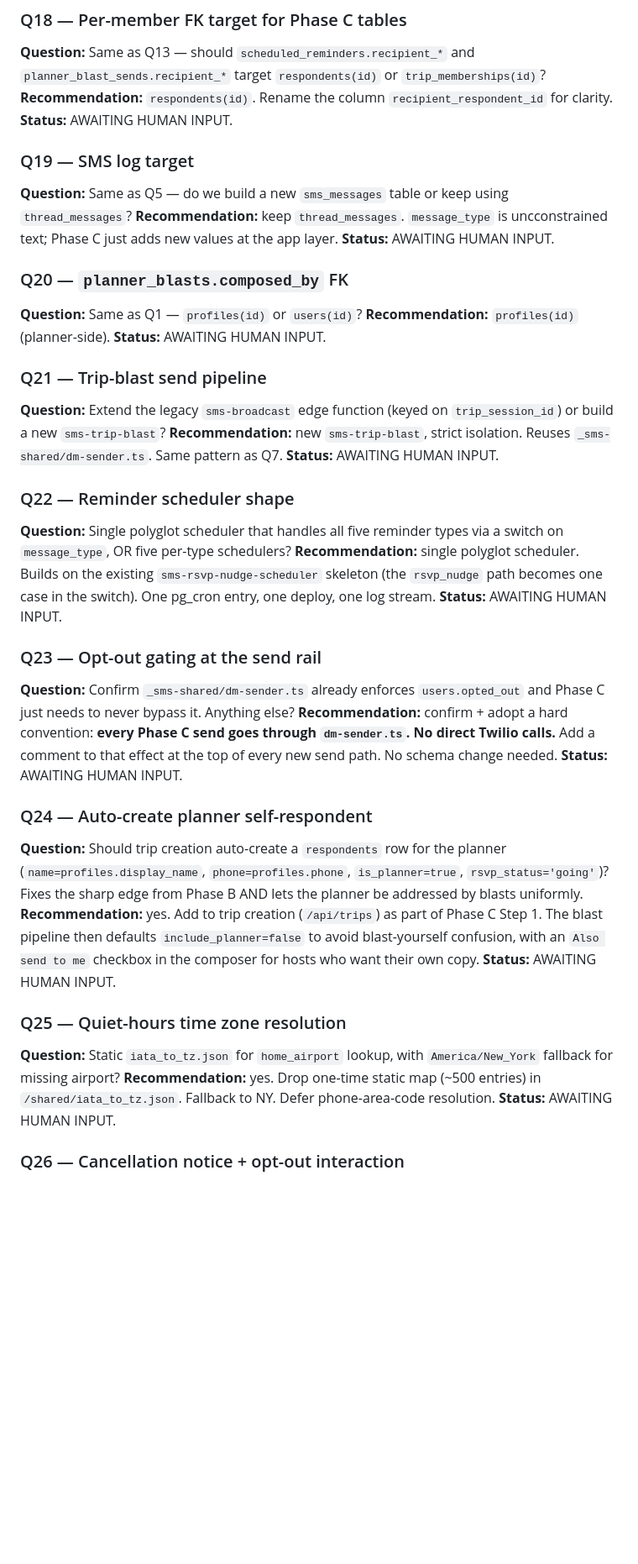
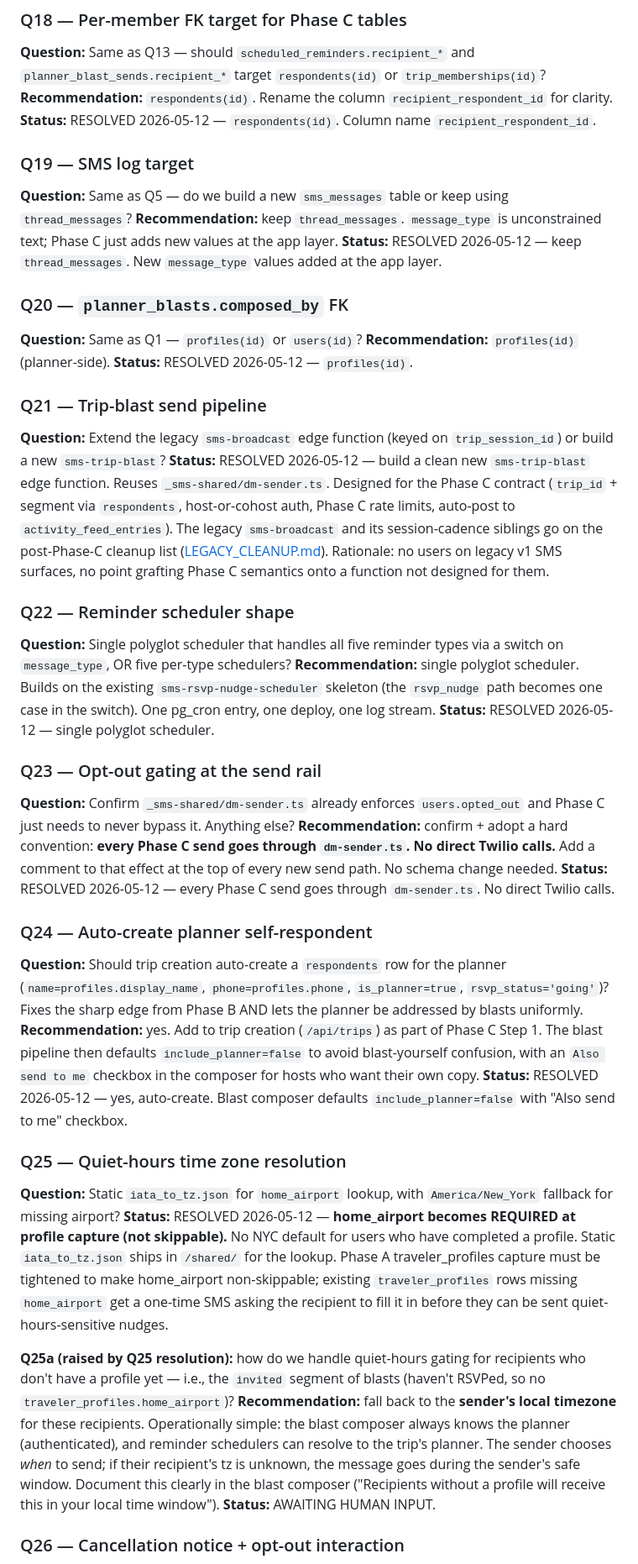
Before and after one commit to driche01/rally, a Markdown page: PHASE_C_PRE_BUILD_REVIEW.md, the part around one of its changes. Shown at 84% size. Drawn GitHub-style; blank space fills up the shorter version.

```diff
--- a/PHASE_C_PRE_BUILD_REVIEW.md
+++ b/PHASE_C_PRE_BUILD_REVIEW.md
@@ -126,41 +126,43 @@ All carry recommendations. Mark each `RESOLVED: [decision]` to unblock.
 ### Q18 — Per-member FK target for Phase C tables
 **Question:** Same as Q13 — should `scheduled_reminders.recipient_*` and `planner_blast_sends.recipient_*` target `respondents(id)` or `trip_memberships(id)`?
 **Recommendation:** `respondents(id)`. Rename the column `recipient_respondent_id` for clarity.
-**Status:** AWAITING HUMAN INPUT.
+**Status:** RESOLVED 2026-05-12 — `respondents(id)`. Column name `recipient_respondent_id`.
 
 ### Q19 — SMS log target
 **Question:** Same as Q5 — do we build a new `sms_messages` table or keep using `thread_messages`?
-**Recommendation:** keep `thread_messages`. `message_type` is uncconstrained text; Phase C just adds new values at the app layer.
-**Status:** AWAITING HUMAN INPUT.
+**Recommendation:** keep `thread_messages`. `message_type` is unconstrained text; Phase C just adds new values at the app layer.
+**Status:** RESOLVED 2026-05-12 — keep `thread_messages`. New `message_type` values added at the app layer.
 
 ### Q20 — `planner_blasts.composed_by` FK
 **Question:** Same as Q1 — `profiles(id)` or `users(id)`?
 **Recommendation:** `profiles(id)` (planner-side).
-**Status:** AWAITING HUMAN INPUT.
+**Status:** RESOLVED 2026-05-12 — `profiles(id)`.
 
 ### Q21 — Trip-blast send pipeline
 **Question:** Extend the legacy `sms-broadcast` edge function (keyed on `trip_session_id`) or build a new `sms-trip-blast`?
-**Recommendation:** new `sms-trip-blast`, strict isolation. Reuses `_sms-shared/dm-sender.ts`. Same pattern as Q7.
-**Status:** AWAITING HUMAN INPUT.
+**Status:** RESOLVED 2026-05-12 — build a clean new `sms-trip-blast` edge function. Reuses `_sms-shared/dm-sender.ts`. Designed for the Phase C contract (`trip_id` + segment via `respondents`, host-or-cohost auth, Phase C rate limits, auto-post to `activity_feed_entries`). The legacy `sms-broadcast` and its session-cadence siblings go on the post-Phase-C cleanup list ([LEGACY_CLEANUP.md](LEGACY_CLEANUP.md)). Rationale: no users on legacy v1 SMS surfaces, no point grafting Phase C semantics onto a function not designed for them.
 
 ### Q22 — Reminder scheduler shape
 **Question:** Single polyglot scheduler that handles all five reminder types via a switch on `message_type`, OR five per-type schedulers?
 **Recommendation:** single polyglot scheduler. Builds on the existing `sms-rsvp-nudge-scheduler` skeleton (the `rsvp_nudge` path becomes one case in the switch). One pg_cron entry, one deploy, one log stream.
-**Status:** AWAITING HUMAN INPUT.
+**Status:** RESOLVED 2026-05-12 — single polyglot scheduler.
 
 ### Q23 — Opt-out gating at the send rail
 **Question:** Confirm `_sms-shared/dm-sender.ts` already enforces `users.opted_out` and Phase C just needs to never bypass it. Anything else?
 **Recommendation:** confirm + adopt a hard convention: **every Phase C send goes through `dm-sender.ts`. No direct Twilio calls.** Add a comment to that effect at the top of every new send path. No schema change needed.
-**Status:** AWAITING HUMAN INPUT.
+**Status:** RESOLVED 2026-05-12 — every Phase C send goes through `dm-sender.ts`. No direct Twilio calls.
 
 ### Q24 — Auto-create planner self-respondent
 **Question:** Should trip creation auto-create a `respondents` row for the planner (`name=profiles.display_name`, `phone=profiles.phone`, `is_planner=true`, `rsvp_status='going'`)? Fixes the sharp edge from Phase B AND lets the planner be addressed by blasts uniformly.
 **Recommendation:** yes. Add to trip creation (`/api/trips`) as part of Phase C Step 1. The blast pipeline then defaults `include_planner=false` to avoid blast-yourself confusion, with an `Also send to me` checkbox in the composer for hosts who want their own copy.
-**Status:** AWAITING HUMAN INPUT.
+**Status:** RESOLVED 2026-05-12 — yes, auto-create. Blast composer defaults `include_planner=false` with "Also send to me" checkbox.
 
 ### Q25 — Quiet-hours time zone resolution
 **Question:** Static `iata_to_tz.json` for `home_airport` lookup, with `America/New_York` fallback for missing airport?
-**Recommendation:** yes. Drop one-time static map (~500 entries) in `/shared/iata_to_tz.json`. Fallback to NY. Defer phone-area-code resolution.
+**Status:** RESOLVED 2026-05-12 — **home_airport becomes REQUIRED at profile capture (not skippable).** No NYC default for users who have completed a profile. Static `iata_to_tz.json` ships in `/shared/` for the lookup. Phase A traveler_profiles capture must be tightened to make home_airport non-skippable; existing `traveler_profiles` rows missing `home_airport` get a one-time SMS asking the recipient to fill it in before they can be sent quiet-hours-sensitive nudges.
+
+**Q25a (raised by Q25 resolution):** how do we handle quiet-hours gating for recipients who don't have a profile yet — i.e., the `invited` segment of blasts (haven't RSVPed, so no `traveler_profiles.home_airport`)?
+**Recommendation:** fall back to the **sender's local timezone** for these recipients. Operationally simple: the blast composer always knows the planner (authenticated), and reminder schedulers can resolve to the trip's planner. The sender chooses *when* to send; if their recipient's tz is unknown, the message goes during the sender's safe window. Document this clearly in the blast composer ("Recipients without a profile will receive this in your local time window").
 **Status:** AWAITING HUMAN INPUT.
 
 ### Q26 — Cancellation notice + opt-out interaction
```
Also changed, not shown: other parts of PHASE_C_PRE_BUILD_REVIEW.md (+1 -1 lines), LEGACY_CLEANUP.md (added, +121 -0 lines).
